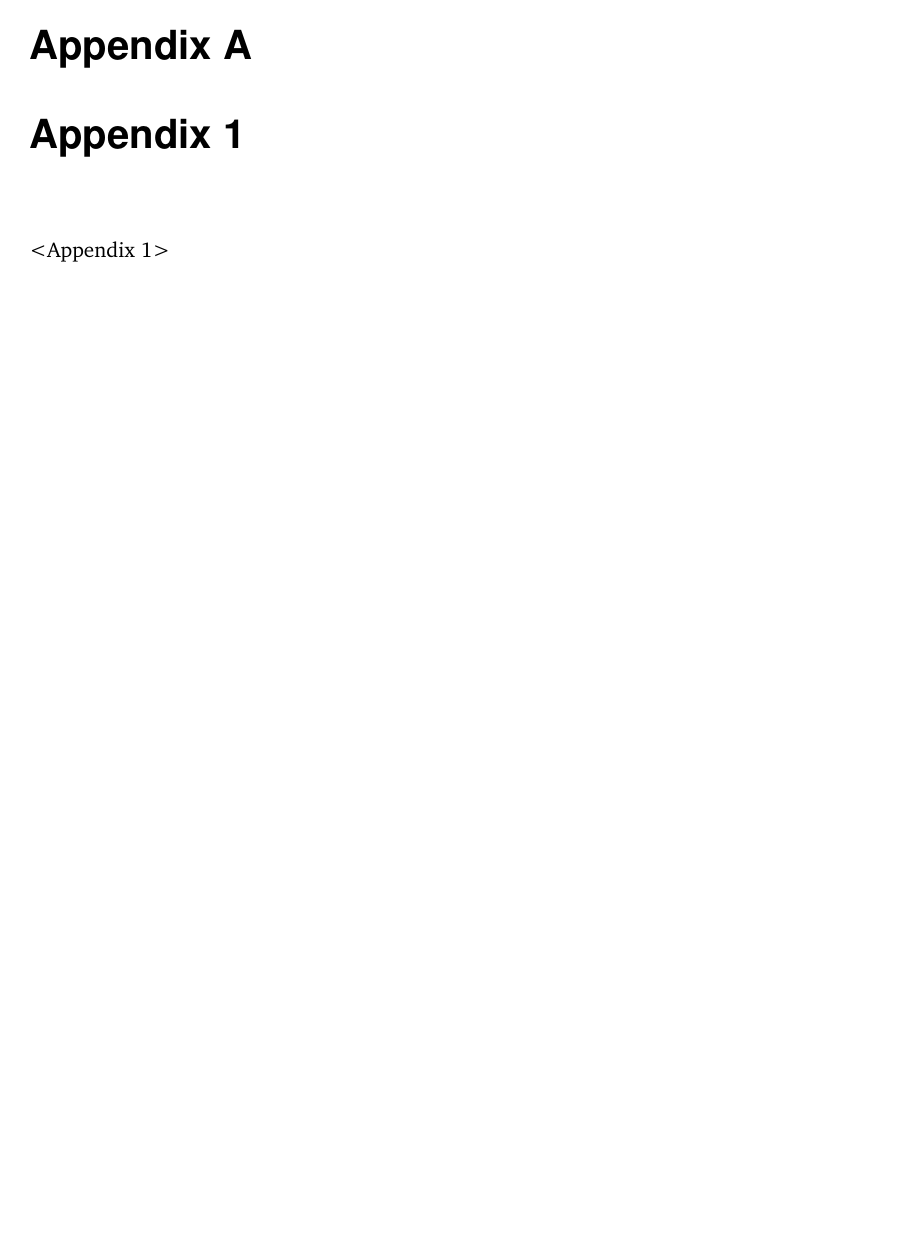
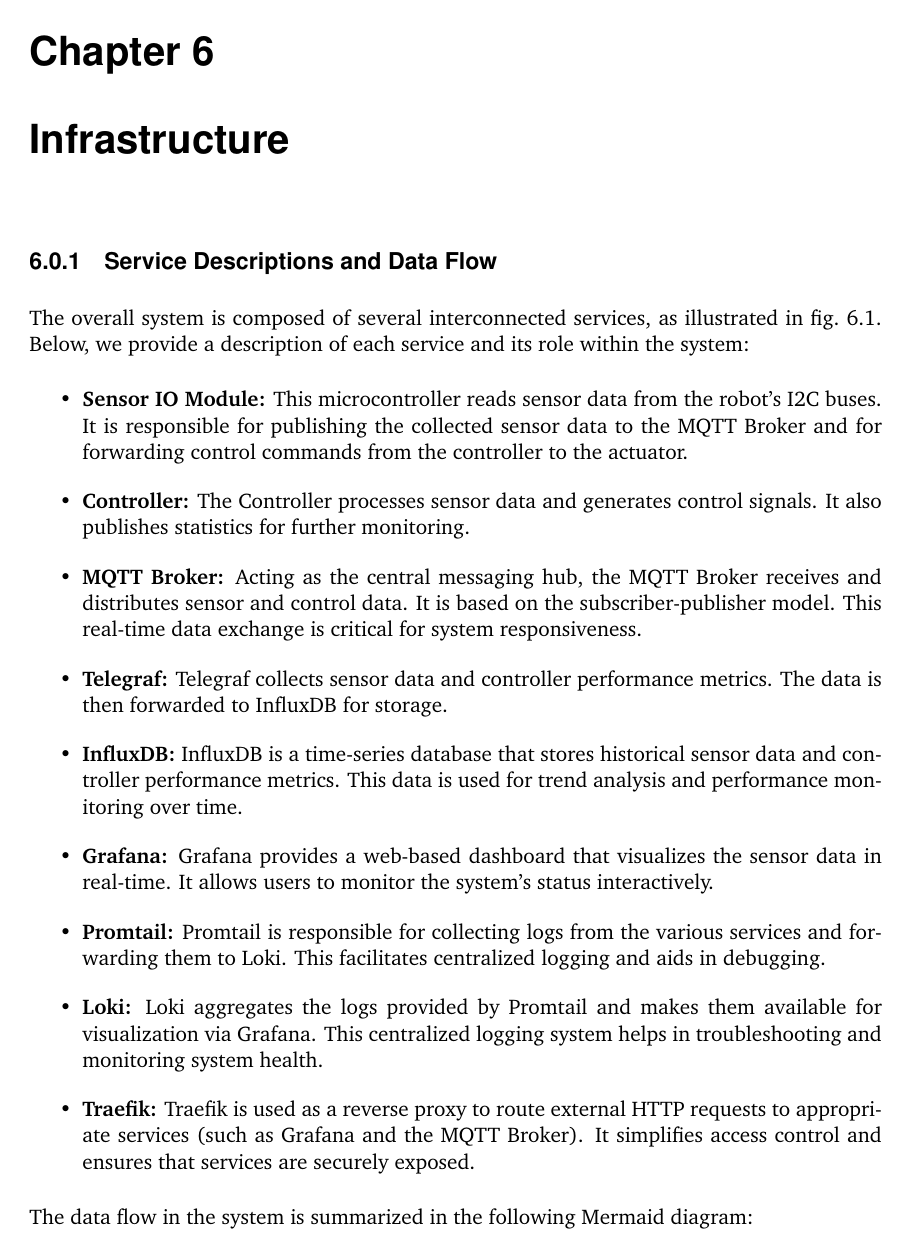
Before and after one commit to SVDouble/RatteChan, LaTeX slides (thesis/main.tex, which reads thesis/source/infrastructure.tex): page 27 of 27 before the commit and page 27 of 29 after it. Compiled offline with pdfLaTeX; a missing font is replaced by an installed copy or a similar font; a LaTeX package or settings file that is missing is left out.

Commit message:
feat(thesis): infrastructure: added basic description

```diff
--- /dev/null
+++ b/thesis/source/infrastructure.tex
@@ -0,0 +1,50 @@
+% !TeX spellcheck = en_US
+
+
+\chapter{Infrastructure}
+
+\subsection{Service Descriptions and Data Flow}
+
+The overall system is composed of several interconnected services, as illustrated in \cref{fig:data_flow}.
+Below, we provide a description of each service and its role within the system:
+
+\begin{itemize}
+    \item \textbf{Sensor IO Module:}
+    This microcontroller reads sensor data from the robot's I2C buses.
+    It is responsible for publishing the collected sensor data to the MQTT Broker and for forwarding control commands from the controller to the actuator.
+
+    \item \textbf{Controller:}
+    The Controller processes sensor data and generates control signals.
+    It also publishes statistics for further monitoring.
+
+    \item \textbf{MQTT Broker:}
+    Acting as the central messaging hub, the MQTT Broker receives and distributes sensor and control data.
+    It is based on the subscriber-publisher model.
+    This real-time data exchange is critical for system responsiveness.
+
+    \item \textbf{Telegraf:}
+    Telegraf collects sensor data and controller performance metrics.
+    The data is then forwarded to InfluxDB for storage.
+
+    \item \textbf{InfluxDB:}
+    InfluxDB is a time-series database that stores historical sensor data and controller performance metrics.
+    This data is used for trend analysis and performance monitoring over time.
+
+    \item \textbf{Grafana:}
+    Grafana provides a web-based dashboard that visualizes the sensor data in real-time.
+    It allows users to monitor the system's status interactively.
+
+    \item \textbf{Promtail:}
+    Promtail is responsible for collecting logs from the various services and forwarding them to Loki.
+    This facilitates centralized logging and aids in debugging.
+
+    \item \textbf{Loki:}
+    Loki aggregates the logs provided by Promtail and makes them available for visualization via Grafana.
+    This centralized logging system helps in troubleshooting and monitoring system health.
+
+    \item \textbf{Traefik:}
+    Traefik is used as a reverse proxy to route external HTTP requests to appropriate services (such as Grafana and the MQTT Broker).
+    It simplifies access control and ensures that services are securely exposed.
+\end{itemize}
+
+\noindent The data flow in the system is summarized in the following Mermaid diagram:
```
Also changed, not shown: thesis/main.tex (+1 -1 lines), thesis/source/methodology.tex (+0 -16 lines), thesis/figures/README.md (added), thesis/figures/services.pdf (added), thesis/source/demonstration.tex (deleted), thesis/source/infrastructure.tex (7 more changed lines), 1 other file.
